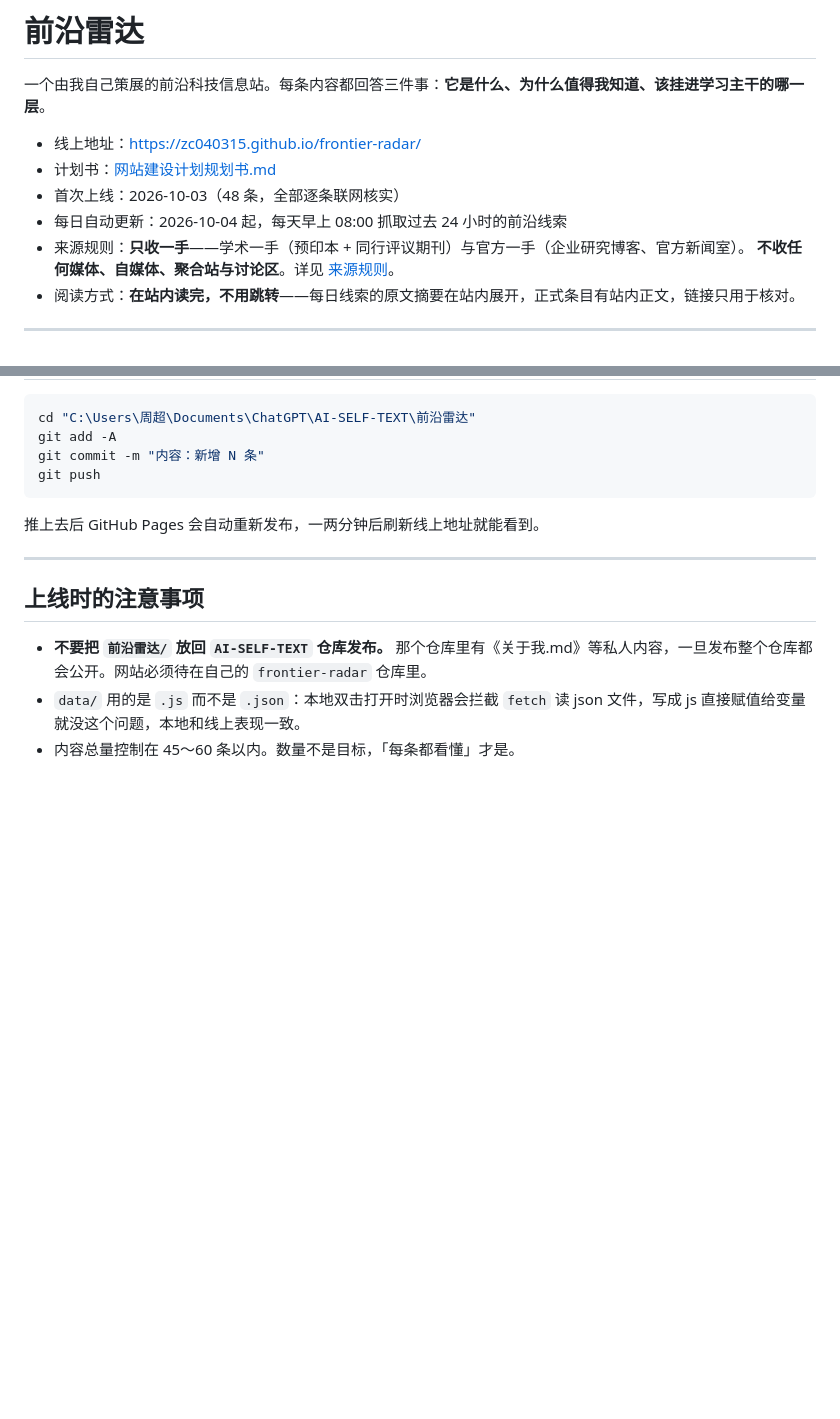
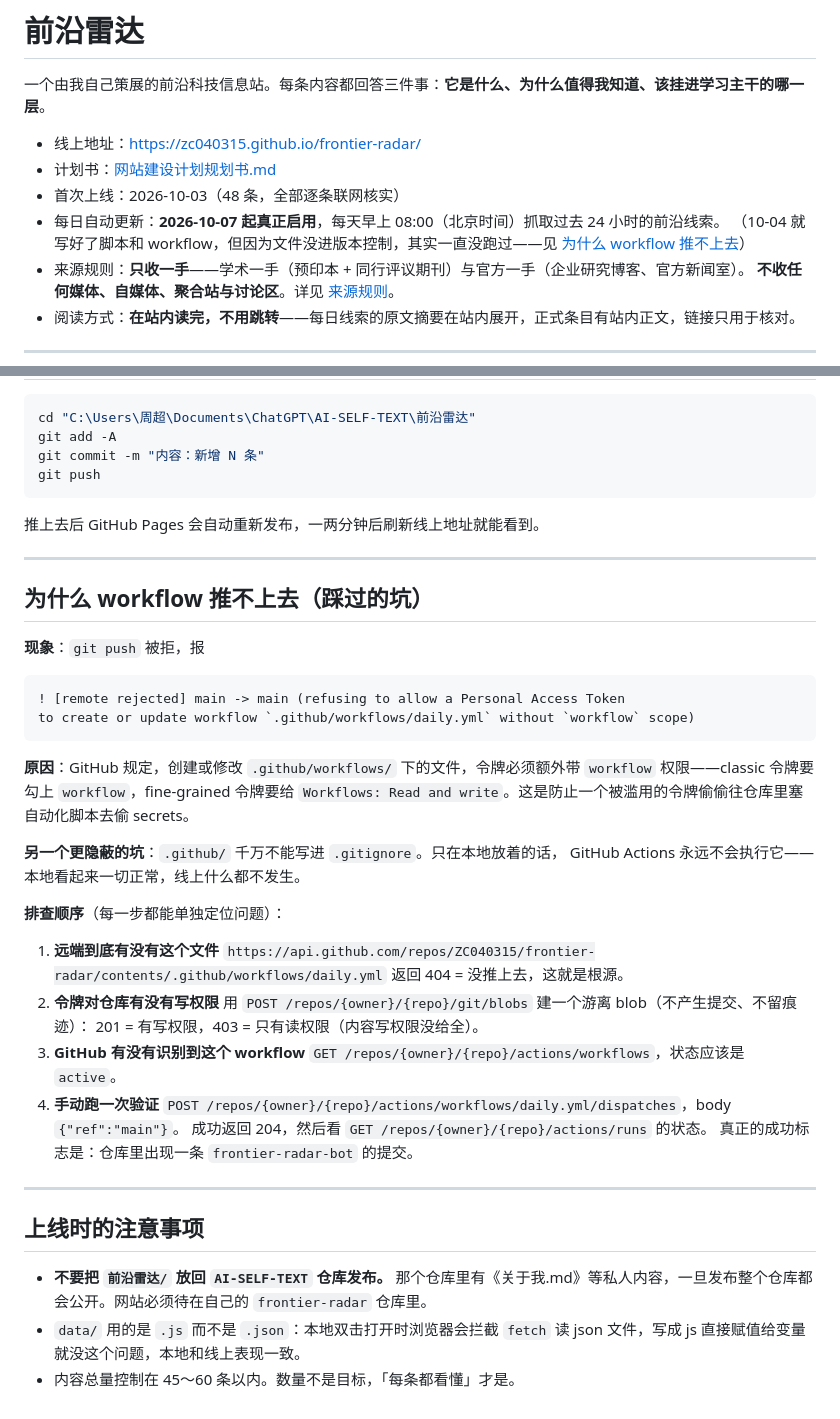
Before and after one commit to ZC040315/frontier-radar, a Markdown page: README.md, 2 parts joined by grey strips. Drawn GitHub-style; blank space fills up the shorter version.

Commit message:
文档：记录自动更新接通的完整排查过程
README 新增「为什么 workflow 推不上去」一节：workflow 权限要求、
.github/ 不能进 gitignore、以及四步定位法（远端文件 / 写权限 / Actions 识别 / 手动触发）。
规划书补迭代 4，并确认 NVIDIA 源是本地网络问题、线上正常。

````diff
--- a/README.md
+++ b/README.md
@@ -5,7 +5,9 @@
 - 线上地址：https://zc040315.github.io/frontier-radar/
 - 计划书：[网站建设计划规划书.md](网站建设计划规划书.md)
 - 首次上线：2026-10-03（48 条，全部逐条联网核实）
-- 每日自动更新：2026-10-04 起，每天早上 08:00 抓取过去 24 小时的前沿线索
+- 每日自动更新：**2026-10-07 起真正启用**，每天早上 08:00（北京时间）抓取过去 24 小时的前沿线索。
+  （10-04 就写好了脚本和 workflow，但因为文件没进版本控制，其实一直没跑过——见
+  [为什么 workflow 推不上去](#为什么-workflow-推不上去踩过的坑)）
 - 来源规则：**只收一手**——学术一手（预印本 + 同行评议期刊）与官方一手（企业研究博客、官方新闻室）。
   **不收任何媒体、自媒体、聚合站与讨论区**。详见 [来源规则](#来源规则只收一手不收转载)。
 - 阅读方式：**在站内读完，不用跳转**——每日线索的原文摘要在站内展开，正式条目有站内正文，链接只用于核对。
@@ -221,6 +223,39 @@ git push
 
 ---
 
+## 为什么 workflow 推不上去（踩过的坑）
+
+**现象**：`git push` 被拒，报
+
+```
+! [remote rejected] main -> main (refusing to allow a Personal Access Token
+to create or update workflow `.github/workflows/daily.yml` without `workflow` scope)
+```
+
+**原因**：GitHub 规定，创建或修改 `.github/workflows/` 下的文件，令牌必须额外带
+`workflow` 权限——classic 令牌要勾上 `workflow`，fine-grained 令牌要给
+`Workflows: Read and write`。这是防止一个被滥用的令牌偷偷往仓库里塞自动化脚本去偷 secrets。
+
+**另一个更隐蔽的坑**：`.github/` 千万不能写进 `.gitignore`。只在本地放着的话，
+GitHub Actions 永远不会执行它——本地看起来一切正常，线上什么都不发生。
+
+**排查顺序**（每一步都能单独定位问题）：
+
+1. **远端到底有没有这个文件**
+   `https://api.github.com/repos/ZC040315/frontier-radar/contents/.github/workflows/daily.yml`
+   返回 404 = 没推上去，这就是根源。
+2. **令牌对仓库有没有写权限**
+   用 `POST /repos/{owner}/{repo}/git/blobs` 建一个游离 blob（不产生提交、不留痕迹）：
+   201 = 有写权限，403 = 只有读权限（内容写权限没给全）。
+3. **GitHub 有没有识别到这个 workflow**
+   `GET /repos/{owner}/{repo}/actions/workflows`，状态应该是 `active`。
+4. **手动跑一次验证**
+   `POST /repos/{owner}/{repo}/actions/workflows/daily.yml/dispatches`，body `{"ref":"main"}`。
+   成功返回 204，然后看 `GET /repos/{owner}/{repo}/actions/runs` 的状态。
+   真正的成功标志是：仓库里出现一条 `frontier-radar-bot` 的提交。
+
+---
+
 ## 上线时的注意事项
 
 - **不要把 `前沿雷达/` 放回 `AI-SELF-TEXT` 仓库发布。** 那个仓库里有《关于我.md》等私人内容，一旦发布整个仓库都会公开。网站必须待在自己的 `frontier-radar` 仓库里。
````
Also changed, not shown: 网站建设计划规划书.md (+12 -3 lines).
